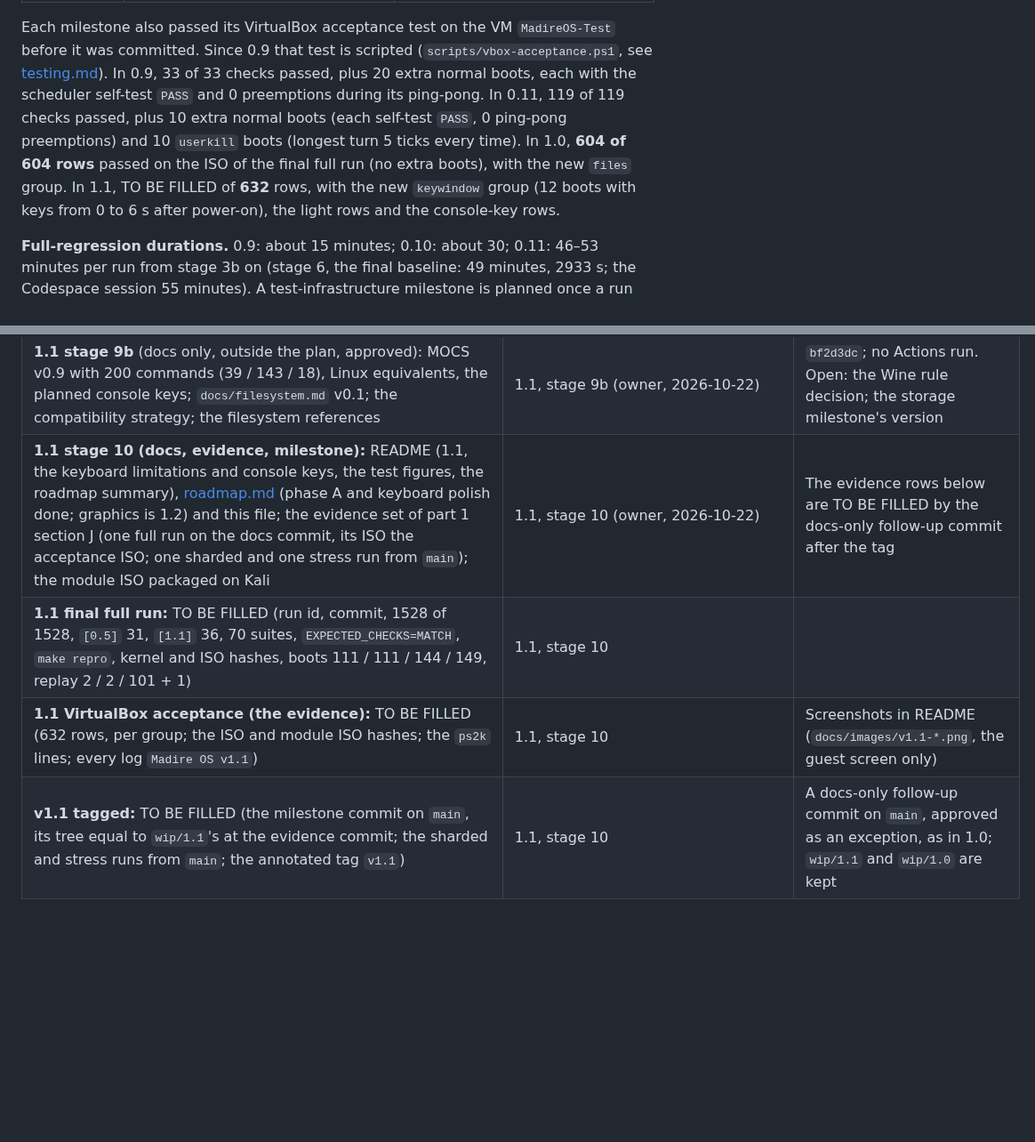
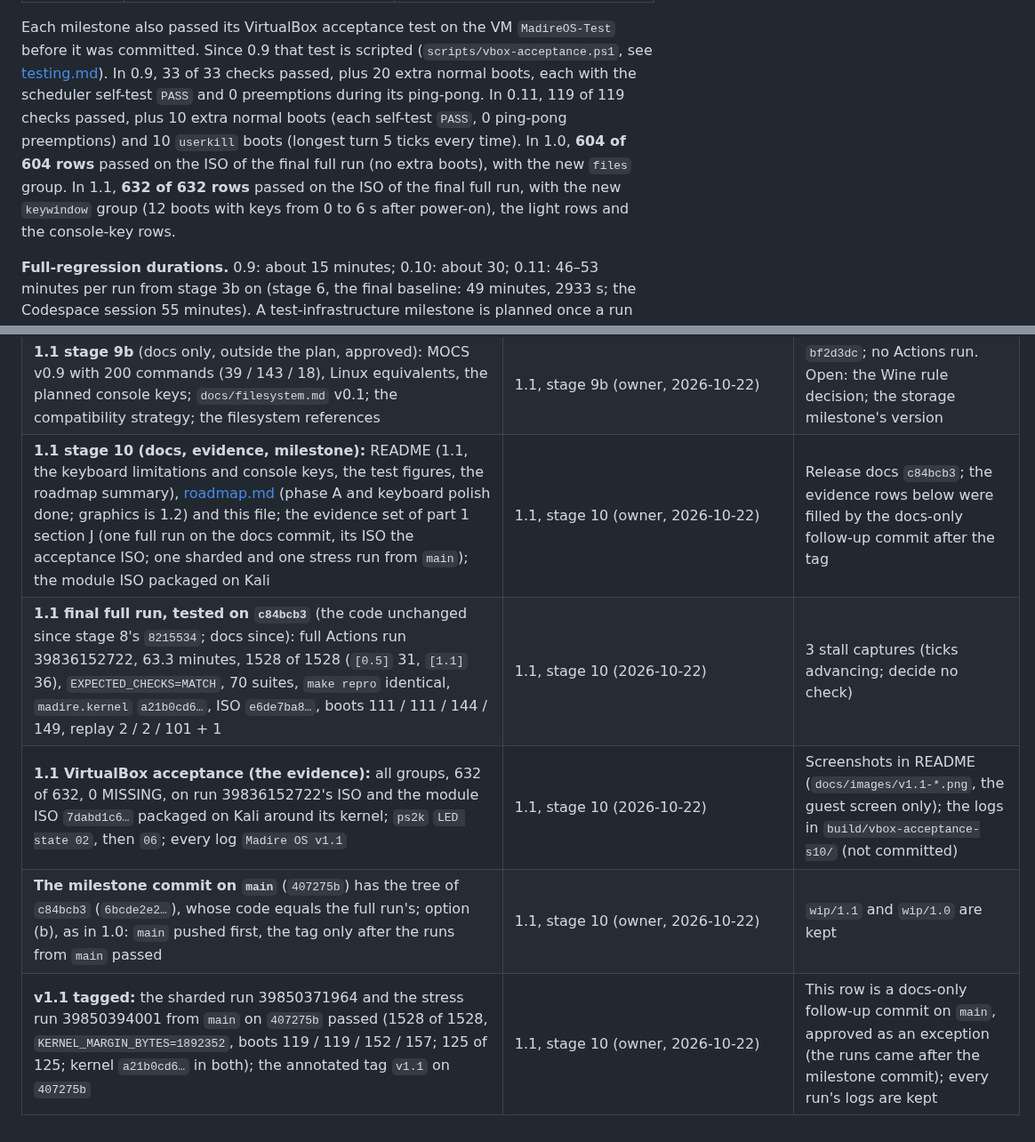
Before and after one commit to mamishimadire/madire-os, a Markdown page: docs/PROGRESS.md, 2 parts joined by grey strips. Shown at 89% size. Drawn GitHub-style; blank space fills up the shorter version.

```diff
--- a/docs/PROGRESS.md
+++ b/docs/PROGRESS.md
@@ -52,7 +52,7 @@ Each milestone is one commit on `main`. The hashes are from `git log`; tags exis
 | 1.0 | 68 (+ `path`, `vfs`, `ramfs`, `fspage`, `klock`, `fdtable`, `usercopy_out`, `syscall_fs`, `syscall_dir`, `startstack`, `shell_fs10`, `shell_fs10b`, `shell_help10`; new cases in `test_parser`; `test_shell.c` changed, see below) | 1493 (150 + 30 + 32 + 49 + 96 + 32 + 139 + 32 + 25 + 253 + 233 + 151 + 11 + 260 `[1.0]`), plus `make repro`; and a stress part of 125 `[stress]` checks, run separately (`parts=stress`) |
 | 1.1 | 70 (+ `ps2leds`, `complete11`; new cases in `test_scancode`, 669 → 851 checks) | 1528 (150 + 30 + **31** + 49 + 96 + 32 + 139 + 32 + 25 + 253 + 233 + 151 + 11 + 260 + 36 `[1.1]`; `[0.5]` 32 → 31: one check retired, see *Changed checks in 1.1*), plus `make repro`; the stress part unchanged at 125 |
 
-Each milestone also passed its VirtualBox acceptance test on the VM `MadireOS-Test` before it was committed. Since 0.9 that test is scripted (`scripts/vbox-acceptance.ps1`, see [testing.md](testing.md)). In 0.9, 33 of 33 checks passed, plus 20 extra normal boots, each with the scheduler self-test `PASS` and 0 preemptions during its ping-pong. In 0.11, 119 of 119 checks passed, plus 10 extra normal boots (each self-test `PASS`, 0 ping-pong preemptions) and 10 `userkill` boots (longest turn 5 ticks every time). In 1.0, **604 of 604 rows** passed on the ISO of the final full run (no extra boots), with the new `files` group. In 1.1, TO BE FILLED of **632** rows, with the new `keywindow` group (12 boots with keys from 0 to 6 s after power-on), the light rows and the console-key rows.
+Each milestone also passed its VirtualBox acceptance test on the VM `MadireOS-Test` before it was committed. Since 0.9 that test is scripted (`scripts/vbox-acceptance.ps1`, see [testing.md](testing.md)). In 0.9, 33 of 33 checks passed, plus 20 extra normal boots, each with the scheduler self-test `PASS` and 0 preemptions during its ping-pong. In 0.11, 119 of 119 checks passed, plus 10 extra normal boots (each self-test `PASS`, 0 ping-pong preemptions) and 10 `userkill` boots (longest turn 5 ticks every time). In 1.0, **604 of 604 rows** passed on the ISO of the final full run (no extra boots), with the new `files` group. In 1.1, **632 of 632 rows** passed on the ISO of the final full run, with the new `keywindow` group (12 boots with keys from 0 to 6 s after power-on), the light rows and the console-key rows.
 
 **Full-regression durations.** 0.9: about 15 minutes; 0.10: about 30; 0.11: 46–53 minutes per run from stage 3b on (stage 6, the final baseline: 49 minutes, 2933 s; the Codespace session 55 minutes). A test-infrastructure milestone is planned once a run exceeds about 60 minutes (see [roadmap.md](roadmap.md)).
 
@@ -661,7 +663,8 @@ The 0.9 plan considered Linux/POSIX-compatible system calls, as 0.7 planning ask
 | **1.1 stage 8 TESTED** (Ctrl+C, Esc and Tab at the prompt; `conskeys` T1, C1–C10, L6; MOCS v0.9): code `8215534`, marker `dc9a18f`; sharded 39815654124 and full 39815674020, 1528 (`[0.5]` 31, `[1.1]` 36), 70 suites, kernel `a21b0cd6…`, `KERNEL_MARGIN_BYTES` 1,892,352 (−4,096), boots 119 / 119 / 152 / 157 and 111 / 111 / 144 / 149 | 1.1, stage 8 (owner, 2026-10-22) | The six Tab and Esc decisions; replay 2 / 2 / 101 + 1; the full run's ISO was stage 9's dry-run ISO; the last code change of the milestone |
 | **1.1 stage 9 TESTED** (the VirtualBox rows: the boot lights line, the ISO key and keypad 8 in the keyboard diagnostic, the console keys, the `Absent` row, the two `ps2k` light rows): code `33431fe`, marker `af88c5e`; dry runs on run 39815674020's ISO: 630 of 630 (all groups, 24.9 minutes, the probe only) and the `boot` group 16 of 16 with the 632-row script; not evidence | 1.1, stage 9 (owner, 2026-10-22) | The `ps2k` probe shows the light state (`LED state 02` after boot, VirtualBox 7.2.20 r175154), so the two light rows exist: **632 rows** |
 | **1.1 stage 9b** (docs only, outside the plan, approved): MOCS v0.9 with 200 commands (39 / 143 / 18), Linux equivalents, the planned console keys; `docs/filesystem.md` v0.1; the compatibility strategy; the filesystem references | 1.1, stage 9b (owner, 2026-10-22) | `bf2d3dc`; no Actions run. Open: the Wine rule decision; the storage milestone's version |
-| **1.1 stage 10 (docs, evidence, milestone):** README (1.1, the keyboard limitations and console keys, the test figures, the roadmap summary), [roadmap.md](roadmap.md) (phase A and keyboard polish done; graphics is 1.2) and this file; the evidence set of part 1 section J (one full run on the docs commit, its ISO the acceptance ISO; one sharded and one stress run from `main`); the module ISO packaged on Kali | 1.1, stage 10 (owner, 2026-10-22) | The evidence rows below are TO BE FILLED by the docs-only follow-up commit after the tag |
-| **1.1 final full run:** TO BE FILLED (run id, commit, 1528 of 1528, `[0.5]` 31, `[1.1]` 36, 70 suites, `EXPECTED_CHECKS=MATCH`, `make repro`, kernel and ISO hashes, boots 111 / 111 / 144 / 149, replay 2 / 2 / 101 + 1) | 1.1, stage 10 | |
-| **1.1 VirtualBox acceptance (the evidence):** TO BE FILLED (632 rows, per group; the ISO and module ISO hashes; the `ps2k` lines; every log `Madire OS v1.1`) | 1.1, stage 10 | Screenshots in README (`docs/images/v1.1-*.png`, the guest screen only) |
-| **v1.1 tagged:** TO BE FILLED (the milestone commit on `main`, its tree equal to `wip/1.1`'s at the evidence commit; the sharded and stress runs from `main`; the annotated tag `v1.1`) | 1.1, stage 10 | A docs-only follow-up commit on `main`, approved as an exception, as in 1.0; `wip/1.1` and `wip/1.0` are kept |
+| **1.1 stage 10 (docs, evidence, milestone):** README (1.1, the keyboard limitations and console keys, the test figures, the roadmap summary), [roadmap.md](roadmap.md) (phase A and keyboard polish done; graphics is 1.2) and this file; the evidence set of part 1 section J (one full run on the docs commit, its ISO the acceptance ISO; one sharded and one stress run from `main`); the module ISO packaged on Kali | 1.1, stage 10 (owner, 2026-10-22) | Release docs `c84bcb3`; the evidence rows below were filled by the docs-only follow-up commit after the tag |
+| **1.1 final full run, tested on `c84bcb3`** (the code unchanged since stage 8's `8215534`; docs since): full Actions run 39836152722, 63.3 minutes, 1528 of 1528 (`[0.5]` 31, `[1.1]` 36), `EXPECTED_CHECKS=MATCH`, 70 suites, `make repro` identical, `madire.kernel` `a21b0cd6…`, ISO `e6de7ba8…`, boots 111 / 111 / 144 / 149, replay 2 / 2 / 101 + 1 | 1.1, stage 10 (2026-10-22) | 3 stall captures (ticks advancing; decide no check) |
+| **1.1 VirtualBox acceptance (the evidence):** all groups, 632 of 632, 0 MISSING, on run 39836152722's ISO and the module ISO `7dabd1c6…` packaged on Kali around its kernel; `ps2k` `LED state 02`, then `06`; every log `Madire OS v1.1` | 1.1, stage 10 (2026-10-22) | Screenshots in README (`docs/images/v1.1-*.png`, the guest screen only); the logs in `build/vbox-acceptance-s10/` (not committed) |
+| **The milestone commit on `main`** (`407275b`) has the tree of `c84bcb3` (`6bcde2e2…`), whose code equals the full run's; option (b), as in 1.0: `main` pushed first, the tag only after the runs from `main` passed | 1.1, stage 10 (owner, 2026-10-22) | `wip/1.1` and `wip/1.0` are kept |
+| **v1.1 tagged:** the sharded run 39850371964 and the stress run 39850394001 from `main` on `407275b` passed (1528 of 1528, `KERNEL_MARGIN_BYTES=1892352`, boots 119 / 119 / 152 / 157; 125 of 125; kernel `a21b0cd6…` in both); the annotated tag `v1.1` on `407275b` | 1.1, stage 10 (owner, 2026-10-22) | This row is a docs-only follow-up commit on `main`, approved as an exception (the runs came after the milestone commit); every run's logs are kept |
```
Also changed, not shown: other parts of docs/PROGRESS.md (+5 -3 lines), README.md (+12 -6 lines), docs/roadmap.md (+1 -1 lines), docs/images/v1.1-boot-menu-diagnostics.png (added), docs/images/v1.1-boot-menu.png (added), docs/images/v1.1-boot.png (added), docs/images/v1.1-keyboard.png (added).
